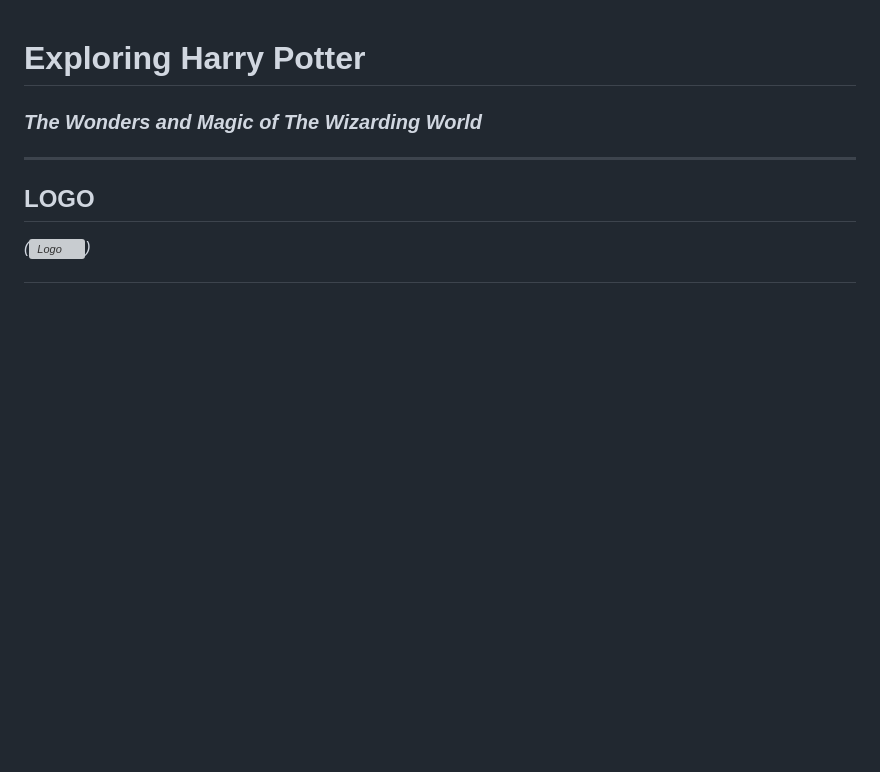
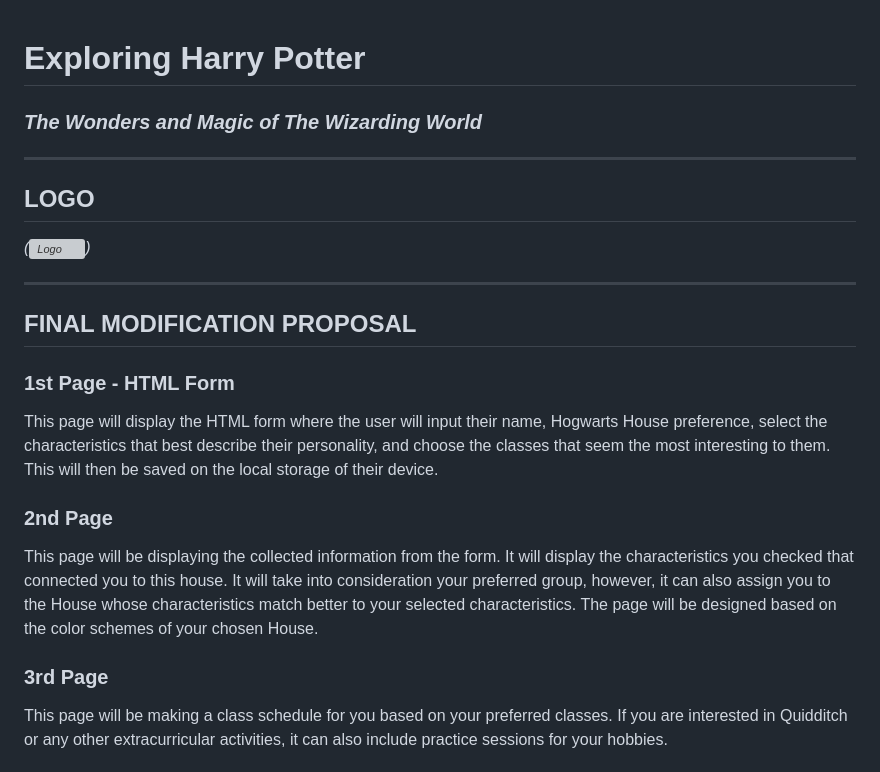
Before and after one commit to DoreenUy/WDProjMagnesiumAbilaUy, a Markdown page: README.md, the part around one of its changes. Rendered like a GitHub page; blank space fills up the shorter version; grey boxes are pictures that could not be loaded.

```diff
--- a/README.md
+++ b/README.md
@@ -5,3 +5,17 @@
 
 ## LOGO
 *(![Logo](assets/Project_Logo.webp))*
+
+---
+
+## FINAL MODIFICATION PROPOSAL
+
+### 1st Page - HTML Form
+This page will display the HTML form where the user will input their name, Hogwarts House preference, select the characteristics that best describe their personality, and choose the classes that seem the most interesting to them. This will then be saved on the local storage of their device.
+
+### 2nd Page
+This page will be displaying the collected information from the form. It will display the characteristics you checked that connected you to this house. It will take into consideration your preferred group, however, it can also assign you to the House whose characteristics match better to your selected characteristics. The page will be designed based on the color schemes of your chosen House.
+
+### 3rd Page
+This page will be making a class schedule for you based on your preferred classes. If you are interested in Quidditch or any other extracurricular activities, it can also include practice sessions for your hobbies.
+
```
Also changed, not shown: other parts of README.md (+14 -0 lines), assets/eighth.png, assets/ninth.png, assets/seventh.png, 3 other files.
